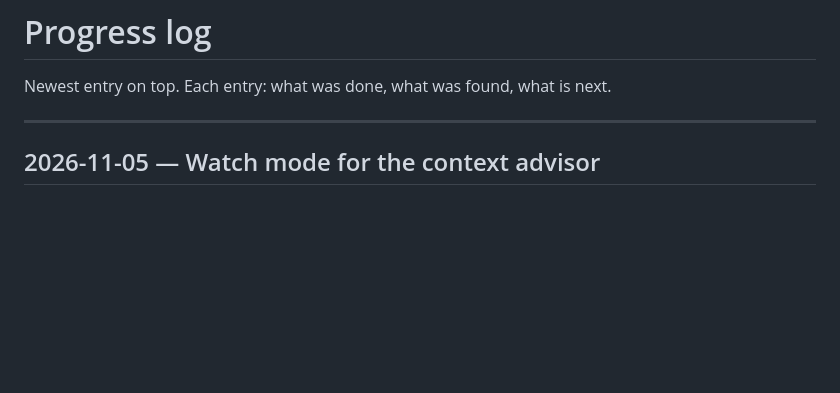
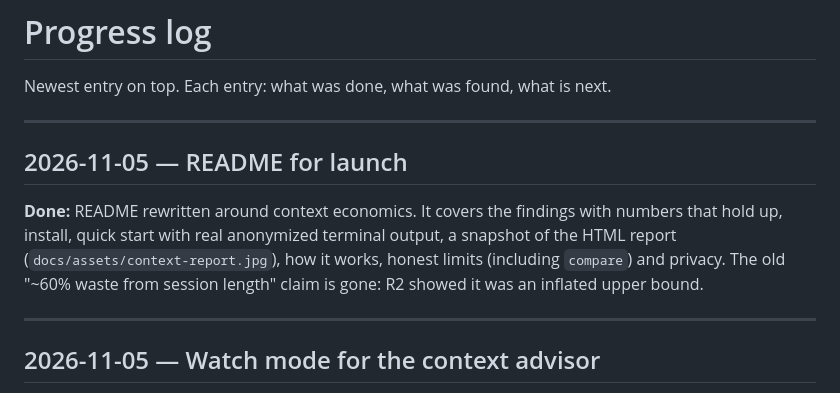
Before and after one commit to zhichkin44-del/agentprism, a Markdown page: docs/PROGRESS.md, the part around the change. GitHub-like rendering; blank space fills up the shorter version.

```diff
--- a/docs/PROGRESS.md
+++ b/docs/PROGRESS.md
@@ -1,6 +1,15 @@
 # Progress log
 
 Newest entry on top. Each entry: what was done, what was found, what is next.
+
+---
+
+## 2026-11-05 — README for launch
+
+**Done:** README rewritten around context economics. It covers the findings with numbers that hold up,
+install, quick start with real anonymized terminal output, a snapshot of the HTML report
+(`docs/assets/context-report.jpg`), how it works, honest limits (including `compare`) and privacy. The
+old "~60% waste from session length" claim is gone: R2 showed it was an inflated upper bound.
 
 ---
 
```
Also changed, not shown: README.md (+84 -43 lines), docs/assets/context-report.jpg (added).
